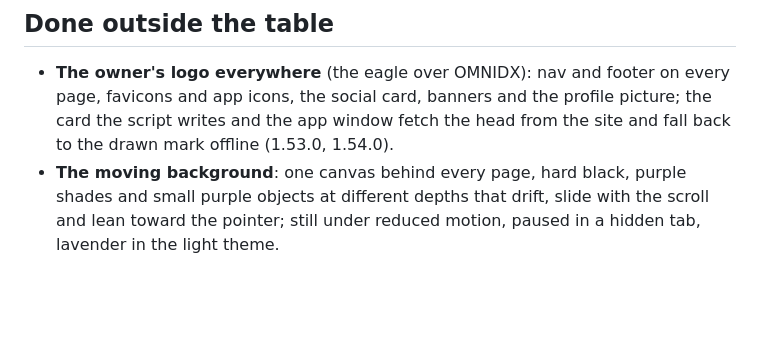
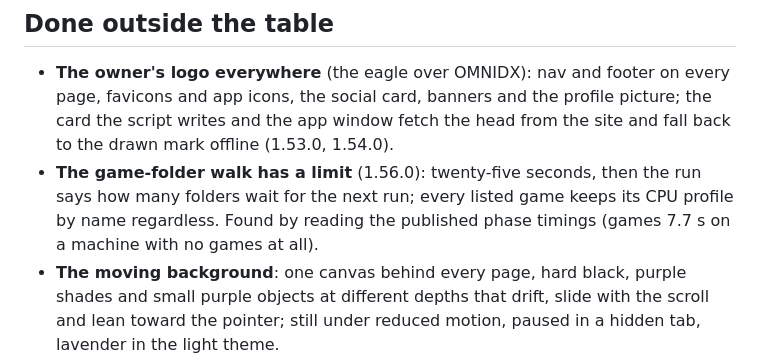
Before and after one commit to hundostacksgit-svg/apextune-updates, a Markdown page: docs/ROADMAP.md, the part around the change. Drawn GitHub-style; blank space fills up the shorter version.

Commit message:
Roadmap: the game-folder walk limit
Co-Authored-By: Claude Fable 5.1 <noreply@anthropic.com>
Claude-Session: https://claude.ai/code/session_01PbcCCej6uT12KmFUY28GEF

```diff
--- a/docs/ROADMAP.md
+++ b/docs/ROADMAP.md
@@ -49,6 +49,10 @@ run record (`studio/assets/ci-run.json`) or from a named source.
   profile picture; the card the script writes and the app window fetch the
   head from the site and fall back to the drawn mark offline (1.53.0,
   1.54.0).
+- **The game-folder walk has a limit** (1.56.0): twenty-five seconds, then
+  the run says how many folders wait for the next run; every listed game
+  keeps its CPU profile by name regardless. Found by reading the published
+  phase timings (games 7.7 s on a machine with no games at all).
 - **The moving background**: one canvas behind every page, hard black,
   purple shades and small purple objects at different depths that drift,
   slide with the scroll and lean toward the pointer; still under reduced
```
